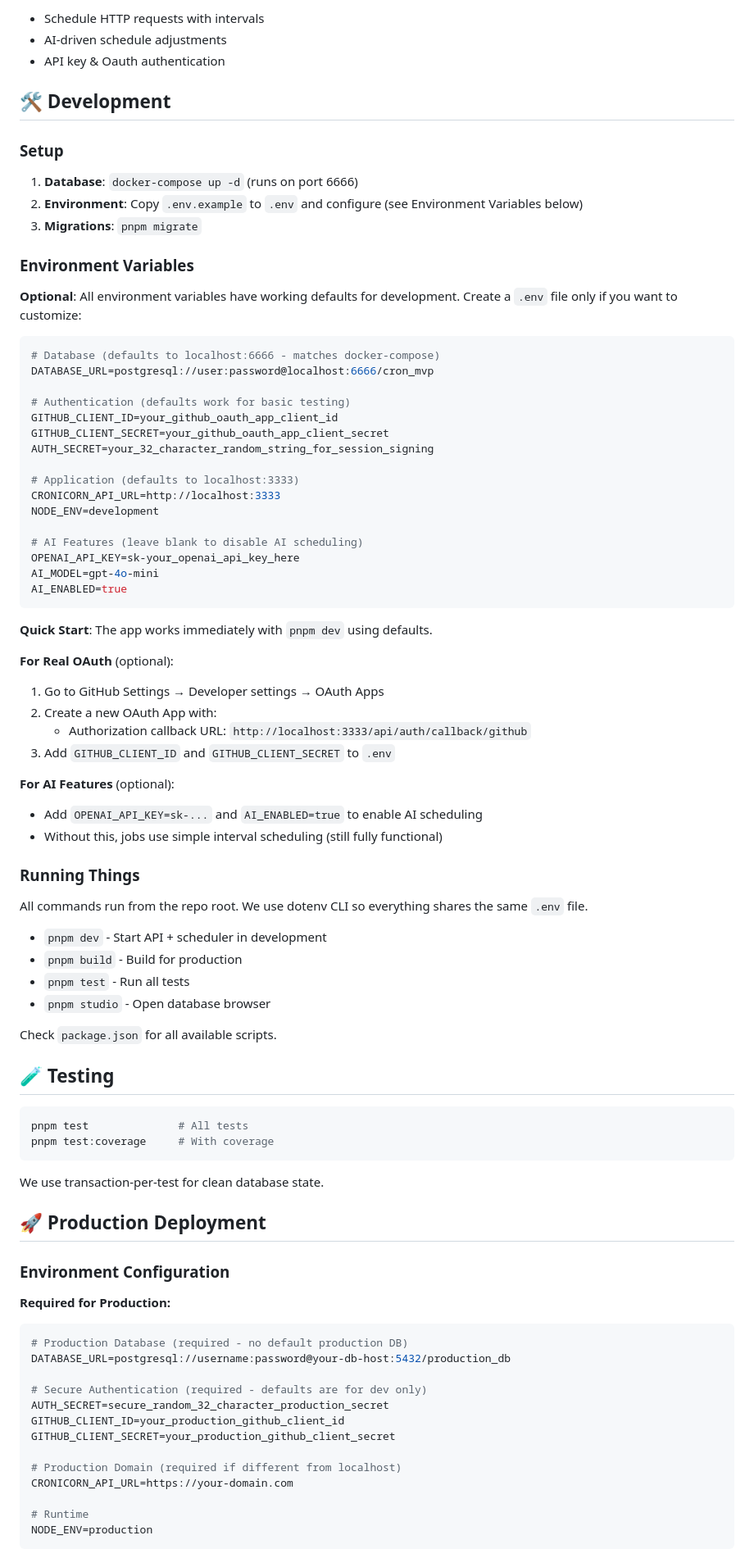
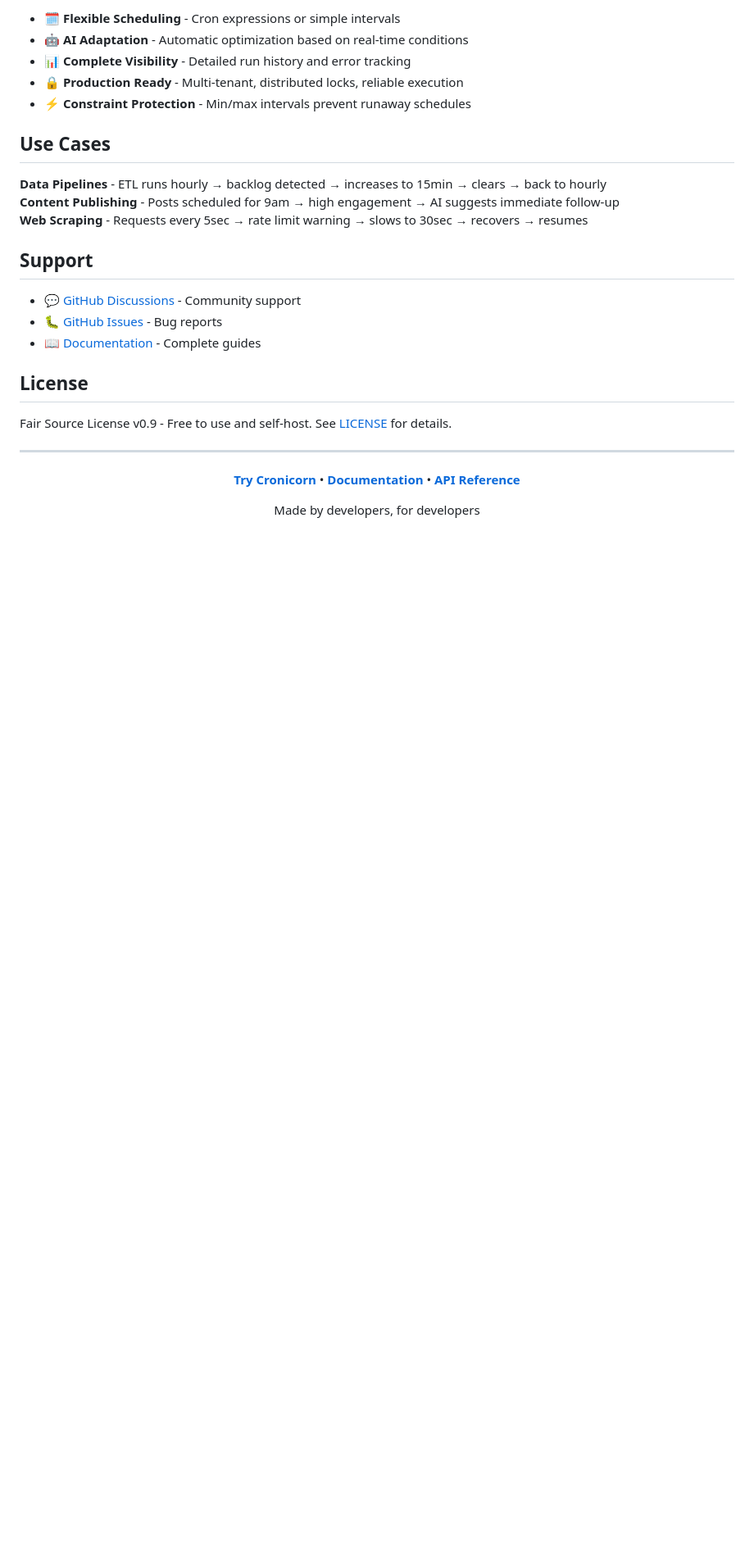
Before and after one commit to weskerllc/cronicorn, a Markdown page: README.md, the part around one of its changes. Shown at 82% size. Rendered like a GitHub page; blank space fills up the shorter version.

````diff
--- a/README.md
+++ b/README.md
@@ -48,90 +69,31 @@ packages/       # Shared code in vertical slices
 
-- Schedule HTTP requests with intervals
-- AI-driven schedule adjustments
-- API key & Oauth authentication
+- 🗓️ **Flexible Scheduling** - Cron expressions or simple intervals
+- 🤖 **AI Adaptation** - Automatic optimization based on real-time conditions
+- 📊 **Complete Visibility** - Detailed run history and error tracking
+- 🔒 **Production Ready** - Multi-tenant, distributed locks, reliable execution
+- ⚡ **Constraint Protection** - Min/max intervals prevent runaway schedules
 
-## 🛠️ Development
+## Use Cases
 
-### Setup
+**Data Pipelines** - ETL runs hourly → backlog detected → increases to 15min → clears → back to hourly
+**Content Publishing** - Posts scheduled for 9am → high engagement → AI suggests immediate follow-up
+**Web Scraping** - Requests every 5sec → rate limit warning → slows to 30sec → recovers → resumes
 
-1. **Database**: `docker-compose up -d` (runs on port 6666)
-2. **Environment**: Copy `.env.example` to `.env` and configure (see Environment Variables below)
-3. **Migrations**: `pnpm migrate`
+## Support
 
-### Environment Variables
+- 💬 [GitHub Discussions](https://github.com/weskerllc/cronicorn/discussions) - Community support
+- 🐛 [GitHub Issues](https://github.com/weskerllc/cronicorn/issues) - Bug reports
+- 📖 [Documentation](https://cronicorn.com/docs) - Complete guides
 
-**Optional**: All environment variables have working defaults for development. Create a `.env` file only if you want to customize:
+## License
 
-```bash
-# Database (defaults to localhost:6666 - matches docker-compose)
-DATABASE_URL=postgresql://user:password@localhost:6666/cron_mvp
+Fair Source License v0.9 - Free to use and self-host. See [LICENSE](./LICENSE) for details.
 
-# Authentication (defaults work for basic testing)
-GITHUB_CLIENT_ID=your_github_oauth_app_client_id
-GITHUB_CLIENT_SECRET=your_github_oauth_app_client_secret
-AUTH_SECRET=your_32_character_random_string_for_session_signing
+---
 
-# Application (defaults to localhost:3333)
-CRONICORN_API_URL=http://localhost:3333
-NODE_ENV=development
+<div align="center">
 
-# AI Features (leave blank to disable AI scheduling)
-OPENAI_API_KEY=sk-your_openai_api_key_here
-AI_MODEL=gpt-4o-mini
-AI_ENABLED=true
-```
+**[Try Cronicorn](https://app.cronicorn.com)** • **[Documentation](https://cronicorn.com/docs)** • **[API Reference](https://app.cronicorn.com/docs/api)**
 
-**Quick Start**: The app works immediately with `pnpm dev` using defaults.
+Made by developers, for developers
 
-**For Real OAuth** (optional):
-1. Go to GitHub Settings → Developer settings → OAuth Apps
-2. Create a new OAuth App with:
-   - Authorization callback URL: `http://localhost:3333/api/auth/callback/github`
-3. Add `GITHUB_CLIENT_ID` and `GITHUB_CLIENT_SECRET` to `.env`
-
-**For AI Features** (optional):
-- Add `OPENAI_API_KEY=sk-...` and `AI_ENABLED=true` to enable AI scheduling
-- Without this, jobs use simple interval scheduling (still fully functional)
-
-### Running Things
-
-All commands run from the repo root. We use dotenv CLI so everything shares the same `.env` file.
-
-- `pnpm dev` - Start API + scheduler in development
-- `pnpm build` - Build for production
-- `pnpm test` - Run all tests
-- `pnpm studio` - Open database browser
-
-Check `package.json` for all available scripts.
-
-## 🧪 Testing
-
-```bash
-pnpm test              # All tests
-pnpm test:coverage     # With coverage
-```
-
-We use transaction-per-test for clean database state.
-
-## 🚀 Production Deployment
-
-### Environment Configuration
-
-**Required for Production:**
-
-```bash
-# Production Database (required - no default production DB)
-DATABASE_URL=postgresql://username:password@your-db-host:5432/production_db
-
-# Secure Authentication (required - defaults are for dev only)
-AUTH_SECRET=secure_random_32_character_production_secret
-GITHUB_CLIENT_ID=your_production_github_client_id
-GITHUB_CLIENT_SECRET=your_production_github_client_secret
-
-# Production Domain (required if different from localhost)
-CRONICORN_API_URL=https://your-domain.com
-
-# Runtime
-NODE_ENV=production
-```
-
````
Also changed, not shown: other parts of README.md (+51 -153 lines), .github/images/dashboard-preview.png (added).
